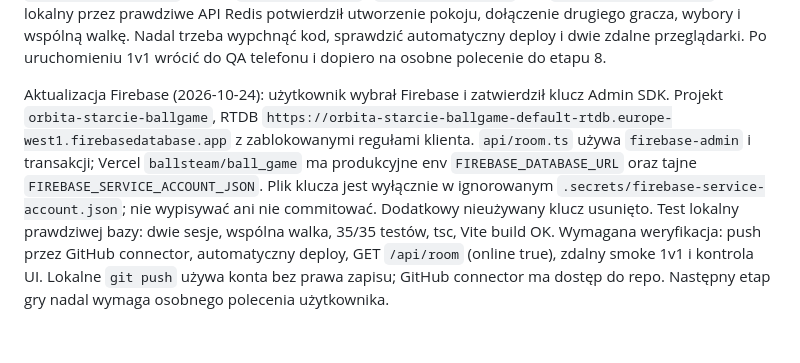
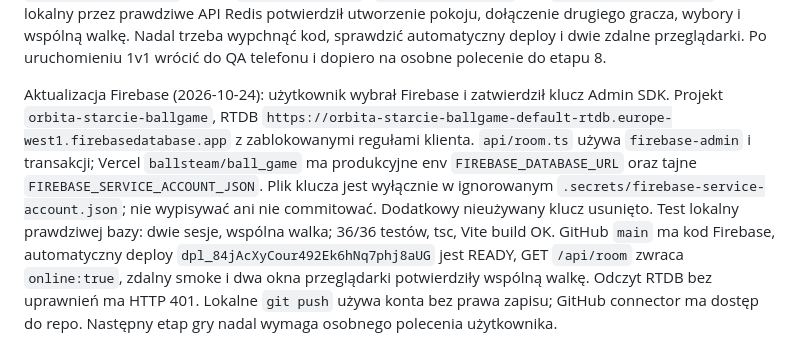
Before and after one commit to ballgamer4321/BALLGAME, a Markdown page: HANDOFF.md, the part around the change. Drawn GitHub-style.

```diff
--- a/HANDOFF.md
+++ b/HANDOFF.md
@@ -25,4 +25,4 @@ Kod opublikowano na `main`; automatyczny deploy GitHub→Vercel z commitu `6e7a9
 
 Nowe polecenie użytkownika: uruchomić 1v1 między przeglądarkami na publicznym adresie. Kod hostowanego pokoju jest w `src/server/hosted.ts` i `api/room.ts`; klient produkcyjny używa HTTP, odtwarza walkę lokalnie w 60 Hz, a Vercel współdzieli stan przez Upstash Redis. Przy braku konfiguracji endpoint GET zwraca `online:false`, a przycisk 1v1 jest wyłączony. Dodano test dwóch sesji; 35/35 testów, tsc i build przeszły. Użytkownik zalogował Vercel CLI ponownie i sam zaakceptował warunki Upstash w przeglądarce. Darmowy zasób `orbita-rooms` bez automatycznej zmiany planu podłączono do `ballsteam/ball_game`; env to `KV_REST_API_URL` i `KV_REST_API_TOKEN` (nie `UPSTASH_REDIS_REST_*`). Test lokalny przez prawdziwe API Redis potwierdził utworzenie pokoju, dołączenie drugiego gracza, wybory i wspólną walkę. Nadal trzeba wypchnąć kod, sprawdzić automatyczny deploy i dwie zdalne przeglądarki. Po uruchomieniu 1v1 wrócić do QA telefonu i dopiero na osobne polecenie do etapu 8.
 
-Aktualizacja Firebase (2026-10-24): użytkownik wybrał Firebase i zatwierdził klucz Admin SDK. Projekt `orbita-starcie-ballgame`, RTDB `https://orbita-starcie-ballgame-default-rtdb.europe-west1.firebasedatabase.app` z zablokowanymi regułami klienta. `api/room.ts` używa `firebase-admin` i transakcji; Vercel `ballsteam/ball_game` ma produkcyjne env `FIREBASE_DATABASE_URL` oraz tajne `FIREBASE_SERVICE_ACCOUNT_JSON`. Plik klucza jest wyłącznie w ignorowanym `.secrets/firebase-service-account.json`; nie wypisywać ani nie commitować. Dodatkowy nieużywany klucz usunięto. Test lokalny prawdziwej bazy: dwie sesje, wspólna walka, 35/35 testów, tsc, Vite build OK. Wymagana weryfikacja: push przez GitHub connector, automatyczny deploy, GET `/api/room` (online true), zdalny smoke 1v1 i kontrola UI. Lokalne `git push` używa konta bez prawa zapisu; GitHub connector ma dostęp do repo. Następny etap gry nadal wymaga osobnego polecenia użytkownika.
+Aktualizacja Firebase (2026-10-24): użytkownik wybrał Firebase i zatwierdził klucz Admin SDK. Projekt `orbita-starcie-ballgame`, RTDB `https://orbita-starcie-ballgame-default-rtdb.europe-west1.firebasedatabase.app` z zablokowanymi regułami klienta. `api/room.ts` używa `firebase-admin` i transakcji; Vercel `ballsteam/ball_game` ma produkcyjne env `FIREBASE_DATABASE_URL` oraz tajne `FIREBASE_SERVICE_ACCOUNT_JSON`. Plik klucza jest wyłącznie w ignorowanym `.secrets/firebase-service-account.json`; nie wypisywać ani nie commitować. Dodatkowy nieużywany klucz usunięto. Test lokalny prawdziwej bazy: dwie sesje, wspólna walka; 36/36 testów, tsc, Vite build OK. GitHub `main` ma kod Firebase, automatyczny deploy `dpl_84jAcXyCour492Ek6hNq7phj8aUG` jest READY, GET `/api/room` zwraca `online:true`, zdalny smoke i dwa okna przeglądarki potwierdziły wspólną walkę. Odczyt RTDB bez uprawnień ma HTTP 401. Lokalne `git push` używa konta bez prawa zapisu; GitHub connector ma dostęp do repo. Następny etap gry nadal wymaga osobnego polecenia użytkownika.
```
Also changed, not shown: PROGRESS.md (+1 -1 lines).
